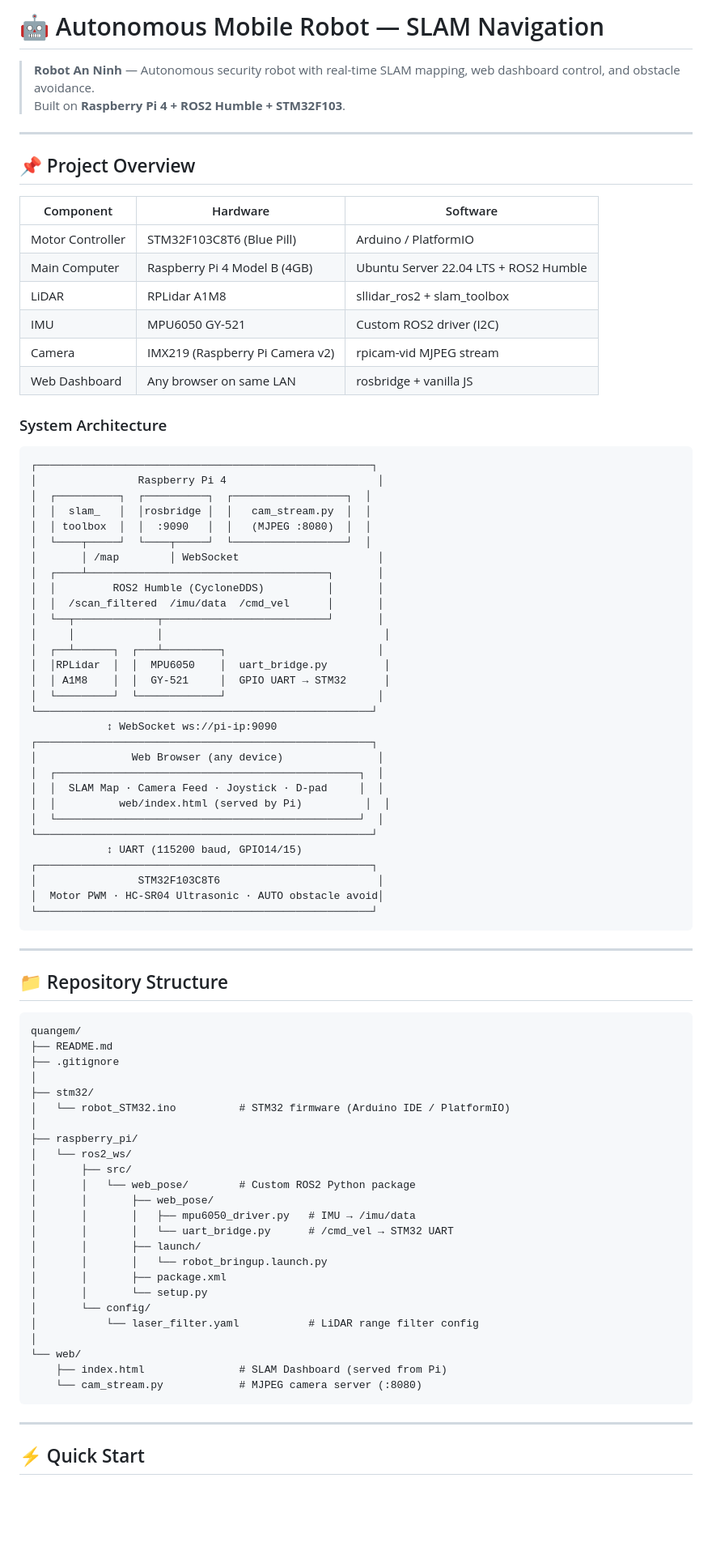
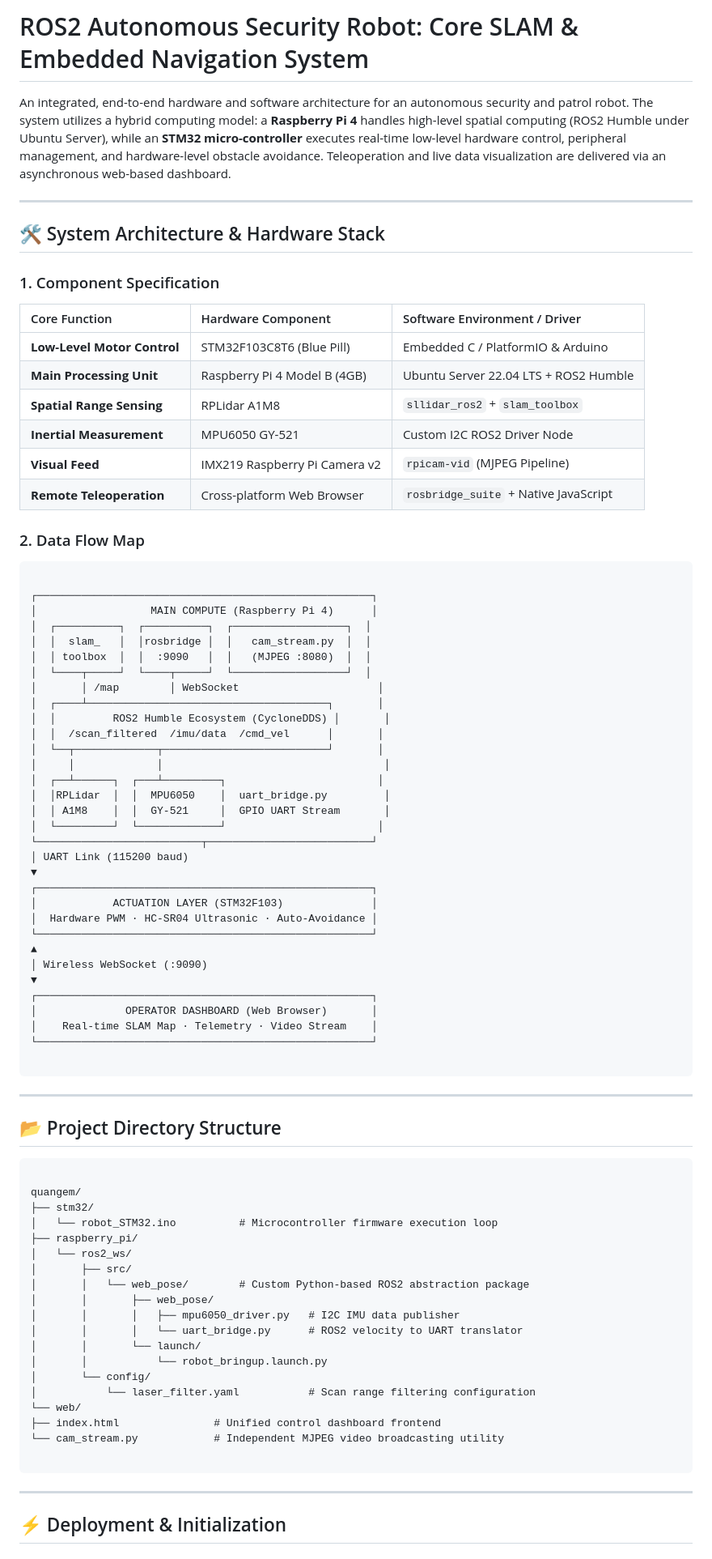
Before and after one commit to NMHieu276/Autonomous-Security-Robot, a Markdown page: README.md, the part around one of its changes. Shown at 81% size. Rendered like a GitHub page; blank space fills up the shorter version.

````diff
--- a/README.md
+++ b/README.md
@@ -1,88 +1,86 @@
-# 🤖 Autonomous Mobile Robot — SLAM Navigation
+# ROS2 Autonomous Security Robot: Core SLAM & Embedded Navigation System
 
-> **Robot An Ninh** — Autonomous security robot with real-time SLAM mapping, web dashboard control, and obstacle avoidance.
-> Built on **Raspberry Pi 4 + ROS2 Humble + STM32F103**.
+An integrated, end-to-end hardware and software architecture for an autonomous security and patrol robot. The system utilizes a hybrid computing model: a **Raspberry Pi 4** handles high-level spatial computing (ROS2 Humble under Ubuntu Server), while an **STM32 micro-controller** executes real-time low-level hardware control, peripheral management, and hardware-level obstacle avoidance. Teleoperation and live data visualization are delivered via an asynchronous web-based dashboard.
 
 ---
 
-## 📌 Project Overview
+## 🛠️ System Architecture & Hardware Stack
 
-| Component | Hardware | Software |
-|-----------|----------|----------|
-| Motor Controller | STM32F103C8T6 (Blue Pill) | Arduino / PlatformIO |
-| Main Computer | Raspberry Pi 4 Model B (4GB) | Ubuntu Server 22.04 LTS + ROS2 Humble |
-| LiDAR | RPLidar A1M8 | sllidar_ros2 + slam_toolbox |
-| IMU | MPU6050 GY-521 | Custom ROS2 driver (I2C) |
-| Camera | IMX219 (Raspberry Pi Camera v2) | rpicam-vid MJPEG stream |
-| Web Dashboard | Any browser on same LAN | rosbridge + vanilla JS |
+### 1. Component Specification
+| Core Function | Hardware Component | Software Environment / Driver |
+| :--- | :--- | :--- |
+| **Low-Level Motor Control** | STM32F103C8T6 (Blue Pill) | Embedded C / PlatformIO & Arduino |
+| **Main Processing Unit** | Raspberry Pi 4 Model B (4GB) | Ubuntu Server 22.04 LTS + ROS2 Humble |
+| **Spatial Range Sensing** | RPLidar A1M8 | `sllidar_ros2` + `slam_toolbox` |
+| **Inertial Measurement** | MPU6050 GY-521 | Custom I2C ROS2 Driver Node |
+| **Visual Feed** | IMX219 Raspberry Pi Camera v2 | `rpicam-vid` (MJPEG Pipeline) |
+| **Remote Teleoperation** | Cross-platform Web Browser | `rosbridge_suite` + Native JavaScript |
 
-### System Architecture
+### 2. Data Flow Map
 
 ```
+
 ┌─────────────────────────────────────────────────────┐
-│                Raspberry Pi 4                        │
+│                  MAIN COMPUTE (Raspberry Pi 4)      │
 │  ┌──────────┐  ┌──────────┐  ┌──────────────────┐  │
 │  │  slam_   │  │rosbridge │  │   cam_stream.py  │  │
 │  │ toolbox  │  │  :9090   │  │   (MJPEG :8080)  │  │
 │  └────┬─────┘  └────┬─────┘  └──────────────────┘  │
 │       │ /map        │ WebSocket                      │
 │  ┌────┴──────────────────────────────────────┐       │
-│  │         ROS2 Humble (CycloneDDS)          │       │
+│  │         ROS2 Humble Ecosystem (CycloneDDS) │       │
 │  │  /scan_filtered  /imu/data  /cmd_vel      │       │
 │  └──┬─────────────┬──────────────────────────┘       │
 │     │             │                                   │
 │  ┌──┴──────┐  ┌───┴─────────┐                        │
 │  │RPLidar  │  │  MPU6050    │  uart_bridge.py         │
-│  │ A1M8    │  │  GY-521     │  GPIO UART → STM32      │
+│  │ A1M8    │  │  GY-521     │  GPIO UART Stream       │
 │  └─────────┘  └─────────────┘                        │
+└──────────────────────────┬──────────────────────────┘
+│ UART Link (115200 baud)
+▼
+┌─────────────────────────────────────────────────────┐
+│            ACTUATION LAYER (STM32F103)              │
+│  Hardware PWM · HC-SR04 Ultrasonic · Auto-Avoidance │
 └─────────────────────────────────────────────────────┘
-            ↕ WebSocket ws://pi-ip:9090
+▲
+│ Wireless WebSocket (:9090)
+▼
 ┌─────────────────────────────────────────────────────┐
-│               Web Browser (any device)               │
-│  ┌────────────────────────────────────────────────┐  │
-│  │  SLAM Map · Camera Feed · Joystick · D-pad     │  │
-│  │          web/index.html (served by Pi)          │  │
-│  └────────────────────────────────────────────────┘  │
+│              OPERATOR DASHBOARD (Web Browser)       │
+│    Real-time SLAM Map · Telemetry · Video Stream    │
 └─────────────────────────────────────────────────────┘
-            ↕ UART (115200 baud, GPIO14/15)
-┌─────────────────────────────────────────────────────┐
-│                STM32F103C8T6                         │
-│  Motor PWM · HC-SR04 Ultrasonic · AUTO obstacle avoid│
-└─────────────────────────────────────────────────────┘
+
 ```
 
 ---
 
-## 📁 Repository Structure
+## 📂 Project Directory Structure
+
 
 ```
+
 quangem/
-├── README.md
-├── .gitignore
-│
 ├── stm32/
-│   └── robot_STM32.ino          # STM32 firmware (Arduino IDE / PlatformIO)
-│
+│   └── robot_STM32.ino          # Microcontroller firmware execution loop
 ├── raspberry_pi/
 │   └── ros2_ws/
 │       ├── src/
-│       │   └── web_pose/        # Custom ROS2 Python package
+│       │   └── web_pose/        # Custom Python-based ROS2 abstraction package
 │       │       ├── web_pose/
-│       │       │   ├── mpu6050_driver.py   # IMU → /imu/data
-│       │       │   └── uart_bridge.py      # /cmd_vel → STM32 UART
-│       │       ├── launch/
-│       │       │   └── robot_bringup.launch.py
-│       │       ├── package.xml
-│       │       └── setup.py
+│       │       │   ├── mpu6050_driver.py   # I2C IMU data publisher
+│       │       │   └── uart_bridge.py      # ROS2 velocity to UART translator
+│       │       └── launch/
+│       │           └── robot_bringup.launch.py
 │       └── config/
-│           └── laser_filter.yaml           # LiDAR range filter config
-│
+│           └── laser_filter.yaml           # Scan range filtering configuration
 └── web/
-    ├── index.html               # SLAM Dashboard (served from Pi)
-    └── cam_stream.py            # MJPEG camera server (:8080)
+├── index.html               # Unified control dashboard frontend
+└── cam_stream.py            # Independent MJPEG video broadcasting utility
+
 ```
 
 ---
 
-## ⚡ Quick Start
+## ⚡ Deployment & Initialization
 
````
Also changed, not shown: other parts of README.md (+108 -138 lines).
